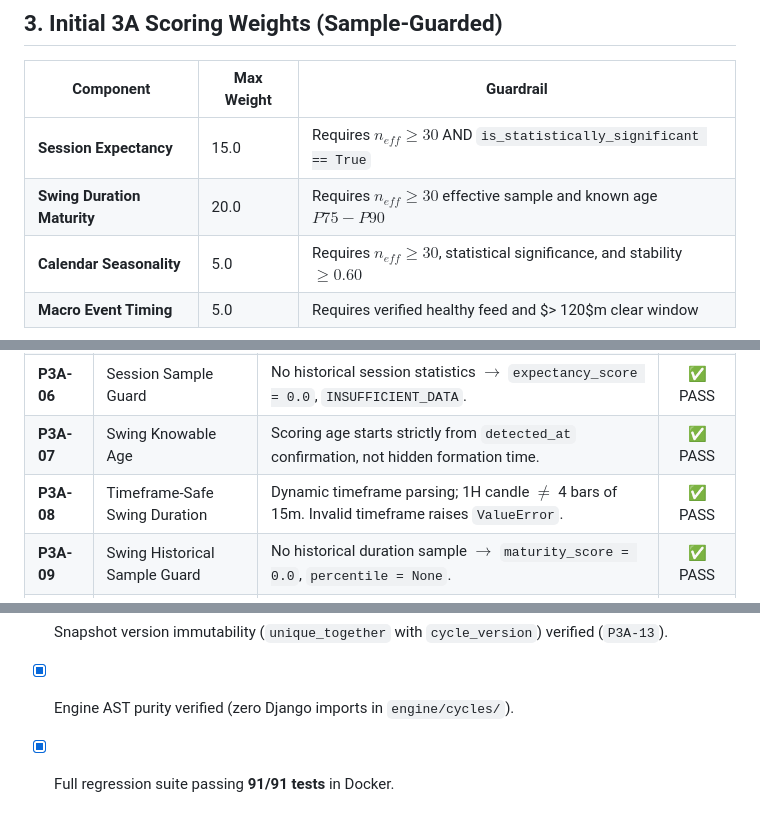
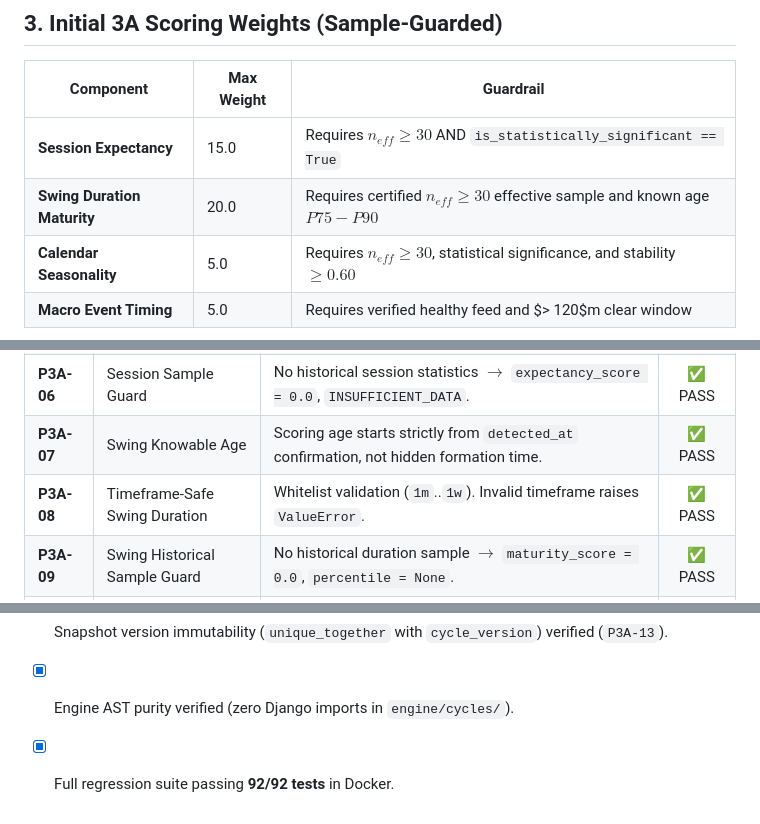
Before and after one commit to rahmatauliya10/AurumIQ, a Markdown page: docs/phases/PHASE_3A_ROBUST_TIME_CYCLE.md, 3 parts joined by grey strips. Drawn GitHub-style.

```diff
--- a/docs/phases/PHASE_3A_ROBUST_TIME_CYCLE.md
+++ b/docs/phases/PHASE_3A_ROBUST_TIME_CYCLE.md
@@ -59,7 +59,7 @@ BASELINE BACKTEST HURDLE (Empirical Benchmark Recorder)
 | Component | Max Weight | Guardrail |
 |---|---|---|
 | **Session Expectancy** | 15.0 | Requires $n_{eff} \ge 30$ AND `is_statistically_significant == True` |
-| **Swing Duration Maturity** | 20.0 | Requires $n_{eff} \ge 30$ effective sample and known age $P75-P90$ |
+| **Swing Duration Maturity** | 20.0 | Requires certified $n_{eff} \ge 30$ effective sample and known age $P75-P90$ |
 | **Calendar Seasonality** | 5.0 | Requires $n_{eff} \ge 30$, statistical significance, and stability $\ge 0.60$ |
 | **Macro Event Timing** | 5.0 | Requires verified healthy feed and $> 120$m clear window |
 
@@ -75,7 +75,7 @@ BASELINE BACKTEST HURDLE (Empirical Benchmark Recorder)
 | **P3A-01** | Session Progress & Liquidity | Intra-session progress [0..100%] and high-liquidity flags correctly computed. | ✅ PASS |
 | **P3A-06** | Session Sample Guard | No historical session statistics $\to$ `expectancy_score = 0.0`, `INSUFFICIENT_DATA`. | ✅ PASS |
 | **P3A-07** | Swing Knowable Age | Scoring age starts strictly from `detected_at` confirmation, not hidden formation time. | ✅ PASS |
-| **P3A-08** | Timeframe-Safe Swing Duration | Dynamic timeframe parsing; 1H candle $\ne$ 4 bars of 15m. Invalid timeframe raises `ValueError`. | ✅ PASS |
+| **P3A-08** | Timeframe-Safe Swing Duration | Whitelist validation (`1m`..`1w`). Invalid timeframe raises `ValueError`. | ✅ PASS |
 | **P3A-09** | Swing Historical Sample Guard | No historical duration sample $\to$ `maturity_score = 0.0`, `percentile = None`. | ✅ PASS |
 | **P3A-10** | Calendar No-Evidence Gate | No historical folds $\to$ `stability = 0.0`, `score = 0.0`, accurate month length. | ✅ PASS |
 | **P3A-11** | Revision Timestamp Safety | Future unknown revision cannot create historical blackout before revision is known. | ✅ PASS |
@@ -97,4 +98,4 @@ BASELINE BACKTEST HURDLE (Empirical Benchmark Recorder)
 - [x] Macro event revision timestamp leakage eliminated (`P3A-11`) and missing feed fail-safe enforced (`P3A-12`).
 - [x] Snapshot version immutability (`unique_together` with `cycle_version`) verified (`P3A-13`).
 - [x] Engine AST purity verified (zero Django imports in `engine/cycles/`).
-- [x] Full regression suite passing **91/91 tests** in Docker.
+- [x] Full regression suite passing **92/92 tests** in Docker.
```
Also changed, not shown: other parts of docs/phases/PHASE_3A_ROBUST_TIME_CYCLE.md (+7 -6 lines).
